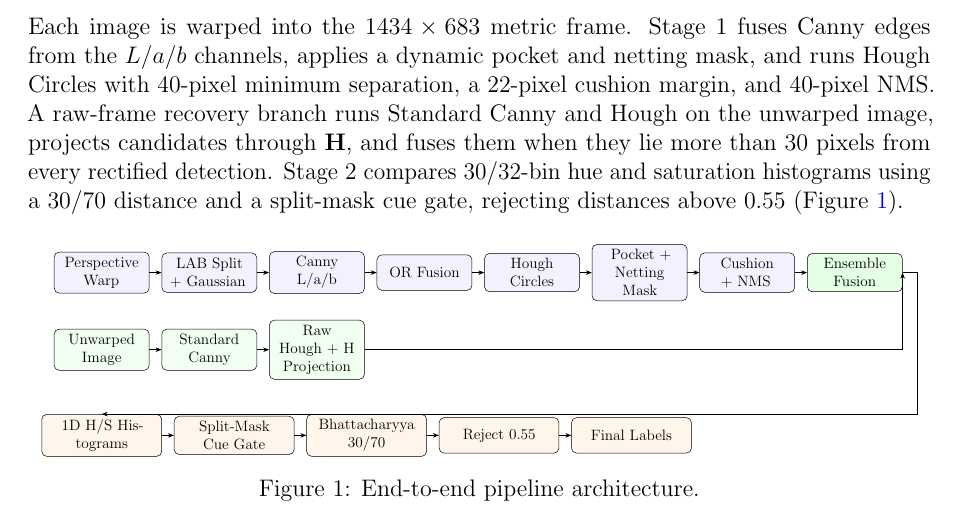
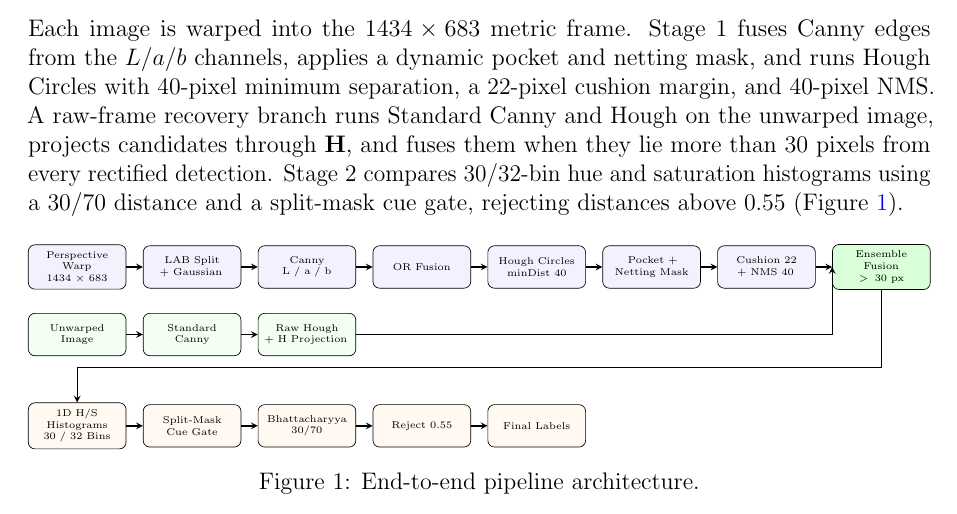
Before and after one commit to Eskndrani/OpenCV-Pool-Ball-Tracker, a LaTeX paper (report/Report.tex): part of page 1 of 8, cut so that both start at the same text. Compiled offline with pdfLaTeX.

Commit message:
Fix: Restored clean TikZ pipeline routing in Figure 1

```diff
--- a/report/Report.tex
+++ b/report/Report.tex
@@ -56,38 +56,61 @@ The task was to localise every pool ball on a rectified table image and classify
 
 Each image is warped into the $1434\times683$ metric frame. Stage~1 fuses Canny edges from the $L/a/b$ channels, applies a dynamic pocket and netting mask, and runs Hough Circles with 40-pixel minimum separation, a 22-pixel cushion margin, and 40-pixel NMS. A raw-frame recovery branch runs Standard Canny and Hough on the unwarped image, projects candidates through $\mathbf{H}$, and fuses them when they lie more than 30 pixels from every rectified detection. Stage~2 compares 30/32-bin hue and saturation histograms using a 30/70 distance and a split-mask cue gate, rejecting distances above $0.55$ (Figure~\ref{fig:pipeline}).
 
-\begin{figure}[H]
+\begin{figure}[htbp]
 \centering
-\resizebox{0.97\linewidth}{!}{%
-\begin{tikzpicture}[>=Stealth, node distance=0.28cm and 0.34cm,
- stage1/.style={draw, rounded corners, fill=blue!5, align=center, minimum height=1.0cm, text width=2.4cm},
- stage2/.style={draw, rounded corners, fill=orange!8, align=center, minimum height=1.0cm, text width=3.1cm},
- raw/.style={draw, rounded corners, fill=green!6, align=center, minimum height=0.9cm, text width=2.4cm}]
-% Stage 1 row
-\node[stage1] (warp) {Perspective Warp};
-\node[stage1,right=of warp] (lab) {LAB Split + Gaussian};
-\node[stage1,right=of lab] (canny) {Canny L/a/b};
-\node[stage1,right=of canny] (orfuse) {OR Fusion};
-\node[stage1,right=of orfuse] (hough) {Hough Circles};
-\node[stage1,right=of hough] (mask) {Pocket + Netting Mask};
-\node[stage1,right=of mask] (nms) {Cushion + NMS};
-\node[stage1, fill=green!10, right=of nms] (fusion) {Ensemble Fusion};
-% Raw-frame recovery branch
-\node[raw, below=1.0cm of warp] (unwarped) {Unwarped Image};
-\node[raw, right=of unwarped] (rawcanny) {Standard Canny};
-\node[raw, right=of rawcanny] (rawhough) {Raw Hough + H Projection};
-% Stage 2 row
-\node[stage2, below=3.4cm of warp] (hist) {1D H/S Histograms};
-\node[stage2,right=of hist] (gate) {Split-Mask Cue Gate};
-\node[stage2,right=of gate] (bhat) {Bhattacharyya 30/70};
-\node[stage2,right=of bhat] (reject) {Reject 0.55};
-\node[stage2,right=of reject] (labels) {Final Labels};
-\draw[->] (warp)--(lab); \draw[->] (lab)--(canny); \draw[->] (canny)--(orfuse);
-\draw[->] (orfuse)--(hough); \draw[->] (hough)--(mask); \draw[->] (mask)--(nms); \draw[->] (nms)--(fusion);
-\draw[->] (unwarped)--(rawcanny); \draw[->] (rawcanny)--(rawhough);
-\draw[->] (rawhough.east) -- ++(0.3,0) -| (fusion.east);
-\draw[->] (fusion.east) -- ++(0.4,0) |- (hist.north);
-\draw[->] (hist)--(gate); \draw[->] (gate)--(bhat); \draw[->] (bhat)--(reject); \draw[->] (reject)--(labels);
+\resizebox{\linewidth}{!}{%
+\begin{tikzpicture}[
+    node distance=0.4cm and 0.35cm,
+    box/.style={draw, rounded corners, fill=blue!5, align=center, minimum height=0.9cm, text width=1.8cm, font=\tiny},
+    rawbox/.style={draw, rounded corners, fill=green!5, align=center, minimum height=0.9cm, text width=1.8cm, font=\tiny},
+    stage2box/.style={draw, rounded corners, fill=orange!5, align=center, minimum height=0.9cm, text width=1.8cm, font=\tiny},
+    fusebox/.style={draw, rounded corners, fill=green!15, align=center, minimum height=0.9cm, text width=1.8cm, font=\tiny},
+    arrow/.style={-stealth, thick}
+]
+
+% Row 1: Primary Rectified Stage 1 Path
+\node [box] (warp) {Perspective Warp \\ 1434 $\times$ 683};
+\node [box, right=of warp] (lab) {LAB Split \\ + Gaussian};
+\node [box, right=of lab] (canny) {Canny \\ L / a / b};
+\node [box, right=of canny] (or) {OR Fusion};
+\node [box, right=of or] (hough) {Hough Circles \\ minDist 40};
+\node [box, right=of hough] (pocket) {Pocket + \\ Netting Mask};
+\node [box, right=of pocket] (cushion) {Cushion 22 \\ + NMS 40};
+\node [fusebox, right=of cushion] (fuse) {Ensemble Fusion \\ $> 30$~px};
+
+% Row 2: Secondary Unwarped Branch (Positioned cleanly under the start of Row 1)
+\node [rawbox, below=0.5cm of warp] (unwarped) {Unwarped Image};
+\node [rawbox, right=of unwarped] (rawcanny) {Standard Canny};
+\node [rawbox, right=of rawcanny] (rawhough) {Raw Hough \\ + H Projection};
+
+% Row 3: Stage 2 Recognition Flow
+\node [stage2box, below=2.4cm of warp] (hist) {1D H/S Histograms \\ 30 / 32 Bins};
+\node [stage2box, right=of hist] (gate) {Split-Mask \\ Cue Gate};
+\node [stage2box, right=of gate] (bhat) {Bhattacharyya \\ 30/70};
+\node [stage2box, right=of bhat] (reject) {Reject 0.55};
+\node [stage2box, right=of reject] (labels) {Final Labels};
+
+% Connect Row 1
+\draw [arrow] (warp) -- (lab);
+\draw [arrow] (lab) -- (canny);
+\draw [arrow] (canny) -- (or);
+\draw [arrow] (or) -- (hough);
+\draw [arrow] (hough) -- (pocket);
+\draw [arrow] (pocket) -- (cushion);
+\draw [arrow] (cushion) -- (fuse);
+
+% Connect Row 2 to Ensemble Fusion
+\draw [arrow] (unwarped) -- (rawcanny);
+\draw [arrow] (rawcanny) -- (rawhough);
+\draw [arrow] (rawhough.east) -| (fuse.west);
+
+% Connect Ensemble Fusion to Stage 2
+\draw [arrow] (fuse.south) -- ++(0,-1.65) -| (hist.north);
+\draw [arrow] (hist) -- (gate);
+\draw [arrow] (gate) -- (bhat);
+\draw [arrow] (bhat) -- (reject);
+\draw [arrow] (reject) -- (labels);
+
 \end{tikzpicture}}
 \caption{End-to-end pipeline architecture.}
 \label{fig:pipeline}
```
Also changed, not shown: report/Report.pdf.
